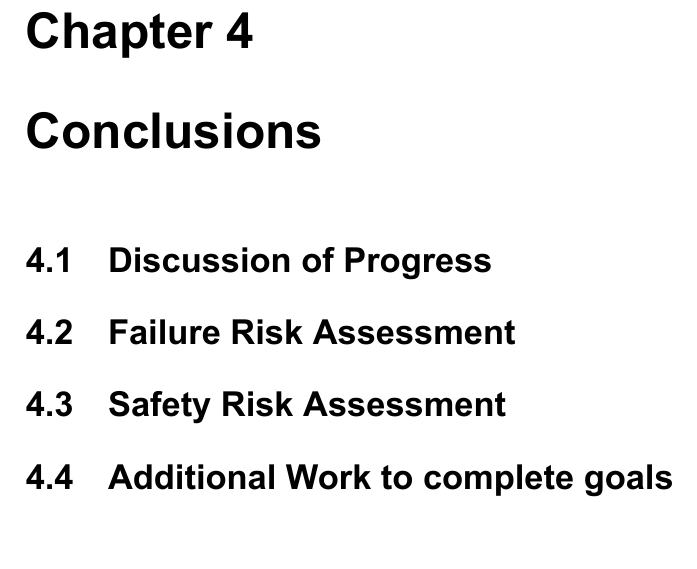
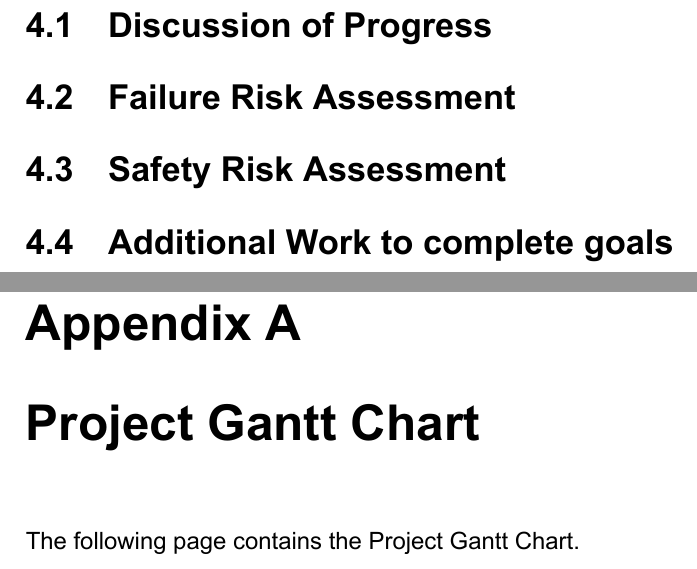
Before and after one commit to arundathi-shanthini/BEng-Project-Control-of-CDHM, a LaTeX thesis (Interim Report/main.tex): part of page 7 of 7 before the commit and two parts of pages 7 and 8 of 14 after it, the two joined at a grey line, cut at the place of the change. Compiled offline with XeLaTeX.

Commit message:
Adding Gantt Chart and Risk Assessment summaries

```diff
--- a/Interim Report/main.tex
+++ b/Interim Report/main.tex
@@ -4,6 +4,8 @@
 \usepackage{fontspec}
 \usepackage{graphicx}
 \usepackage{setspace}
+\usepackage[titletoc]{appendix}
+\usepackage{pdfpages}
 
 \setmainfont[
 BoldFont=arialbd.ttf,
@@ -97,3 +100,9 @@ BoldItalicFont=arialbi.ttf
 \section{Safety Risk Assessment}
 \section{Additional Work to complete goals}
 %%%%%%%%%%%%%%%%%%%%%%%%%%%%%%%%%%%%%%
+
+%%%%%%%%%%% APPENDIX %%%%%%%%%%%%%%%%%
+\begin{appendices}
+	\chapter{Project Gantt Chart}
+	The following page contains the Project Gantt Chart.
+	\includepdf[page=-]{files/Gantt Chart}
```
Also changed, not shown: Interim Report/files/Gantt Chart.pdf (added), Interim Report/files/Risk Assessment.pdf (added), Interim Report/main.pdf, Interim Report/main.tex (6 more changed lines).
